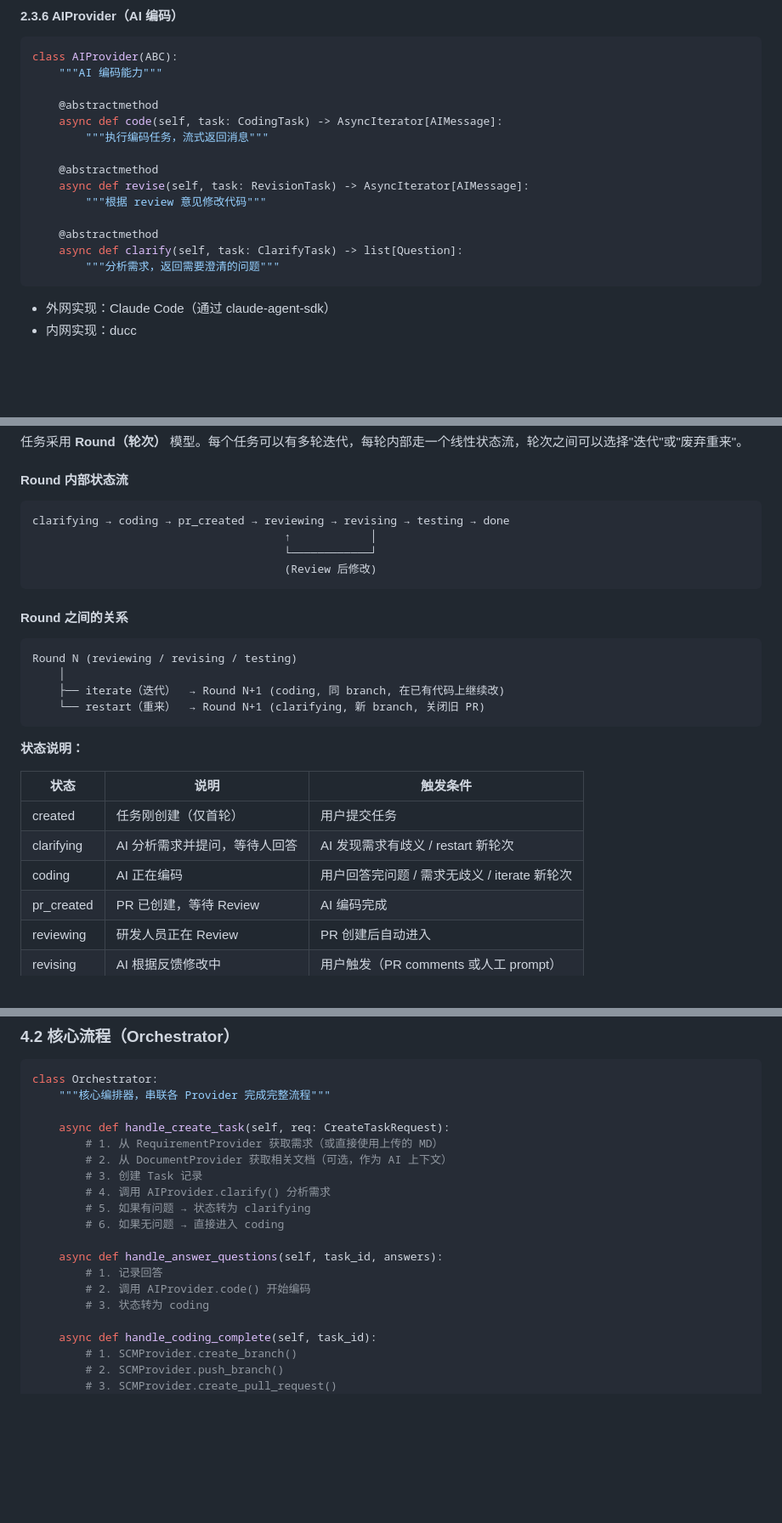
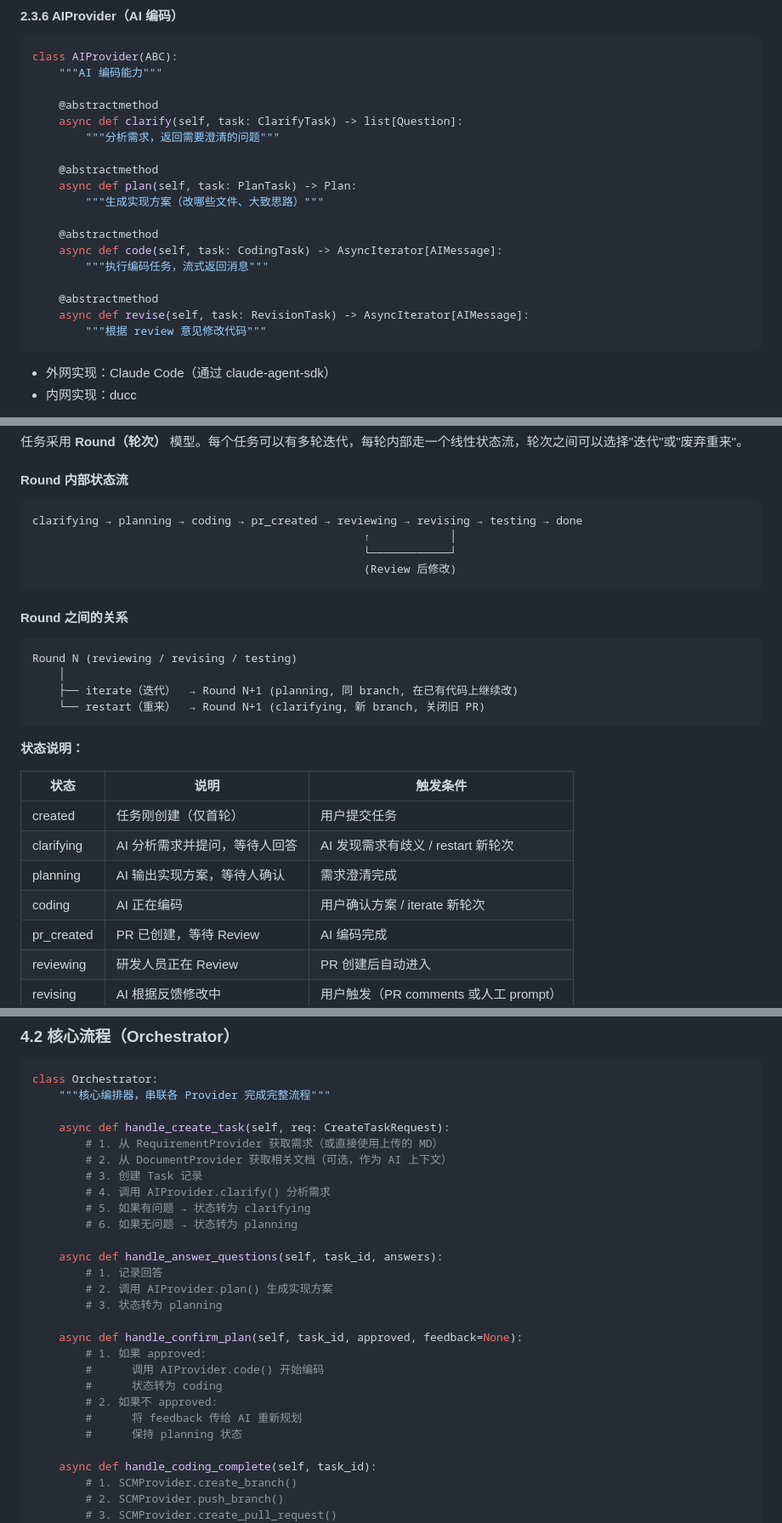
Before and after one commit to zjjiang/one-person-devs, a Markdown page: docs/design.md, 3 parts joined by grey strips. Shown at 85% size. GitHub-like rendering; blank space fills up the shorter version.

````diff
--- a/docs/design.md
+++ b/docs/design.md
@@ -183,16 +183,20 @@ class AIProvider(ABC):
     """AI 编码能力"""
 
     @abstractmethod
+    async def clarify(self, task: ClarifyTask) -> list[Question]:
+        """分析需求，返回需要澄清的问题"""
+
+    @abstractmethod
+    async def plan(self, task: PlanTask) -> Plan:
+        """生成实现方案（改哪些文件、大致思路）"""
+
+    @abstractmethod
     async def code(self, task: CodingTask) -> AsyncIterator[AIMessage]:
         """执行编码任务，流式返回消息"""
 
     @abstractmethod
     async def revise(self, task: RevisionTask) -> AsyncIterator[AIMessage]:
         """根据 review 意见修改代码"""
-
-    @abstractmethod
-    async def clarify(self, task: ClarifyTask) -> list[Question]:
-        """分析需求，返回需要澄清的问题"""
 ```
 
 - 外网实现：Claude Code（通过 claude-agent-sdk）
@@ -461,10 +526,10 @@ def build_ai_prompt(project: Project, story: Story, round: Round) -> str:
 #### Round 内部状态流
 
 ```
-clarifying → coding → pr_created → reviewing → revising → testing → done
-                                      ↑            │
-                                      └────────────┘
-                                      (Review 后修改)
+clarifying → planning → coding → pr_created → reviewing → revising → testing → done
+                                                  ↑            │
+                                                  └────────────┘
+                                                  (Review 后修改)
 ```
 
 #### Round 之间的关系
@@ -472,7 +537,7 @@ clarifying → coding → pr_created → reviewing → revising → testing →
 ```
 Round N (reviewing / revising / testing)
     │
-    ├── iterate（迭代）  → Round N+1 (coding, 同 branch, 在已有代码上继续改)
+    ├── iterate（迭代）  → Round N+1 (planning, 同 branch, 在已有代码上继续改)
     └── restart（重来）  → Round N+1 (clarifying, 新 branch, 关闭旧 PR)
 ```
 
@@ -482,7 +547,8 @@ Round N (reviewing / revising / testing)
 |------|------|---------|
 | created | 任务刚创建（仅首轮） | 用户提交任务 |
 | clarifying | AI 分析需求并提问，等待人回答 | AI 发现需求有歧义 / restart 新轮次 |
-| coding | AI 正在编码 | 用户回答完问题 / 需求无歧义 / iterate 新轮次 |
+| planning | AI 输出实现方案，等待人确认 | 需求澄清完成 |
+| coding | AI 正在编码 | 用户确认方案 / iterate 新轮次 |
 | pr_created | PR 已创建，等待 Review | AI 编码完成 |
 | reviewing | 研发人员正在 Review | PR 创建后自动进入 |
 | revising | AI 根据反馈修改中 | 用户触发（PR comments 或人工 prompt） |
@@ -524,12 +590,20 @@ class Orchestrator:
         # 3. 创建 Task 记录
         # 4. 调用 AIProvider.clarify() 分析需求
         # 5. 如果有问题 → 状态转为 clarifying
-        # 6. 如果无问题 → 直接进入 coding
+        # 6. 如果无问题 → 状态转为 planning
 
     async def handle_answer_questions(self, task_id, answers):
         # 1. 记录回答
-        # 2. 调用 AIProvider.code() 开始编码
-        # 3. 状态转为 coding
+        # 2. 调用 AIProvider.plan() 生成实现方案
+        # 3. 状态转为 planning
+
+    async def handle_confirm_plan(self, task_id, approved, feedback=None):
+        # 1. 如果 approved:
+        #      调用 AIProvider.code() 开始编码
+        #      状态转为 coding
+        # 2. 如果不 approved:
+        #      将 feedback 传给 AI 重新规划
+        #      保持 planning 状态
 
     async def handle_coding_complete(self, task_id):
         # 1. SCMProvider.create_branch()
````
Also changed, not shown: other parts of docs/design.md (+67 -3 lines), docs/research_se_practices.md (added, +257 -0 lines), docs/research_competitive.md (renamed from docs/research.md).
